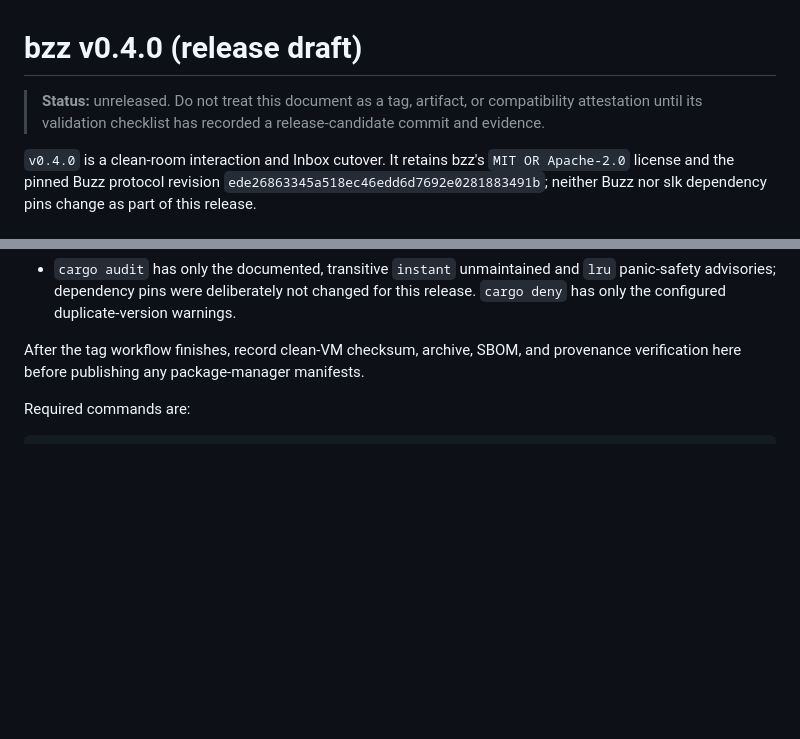
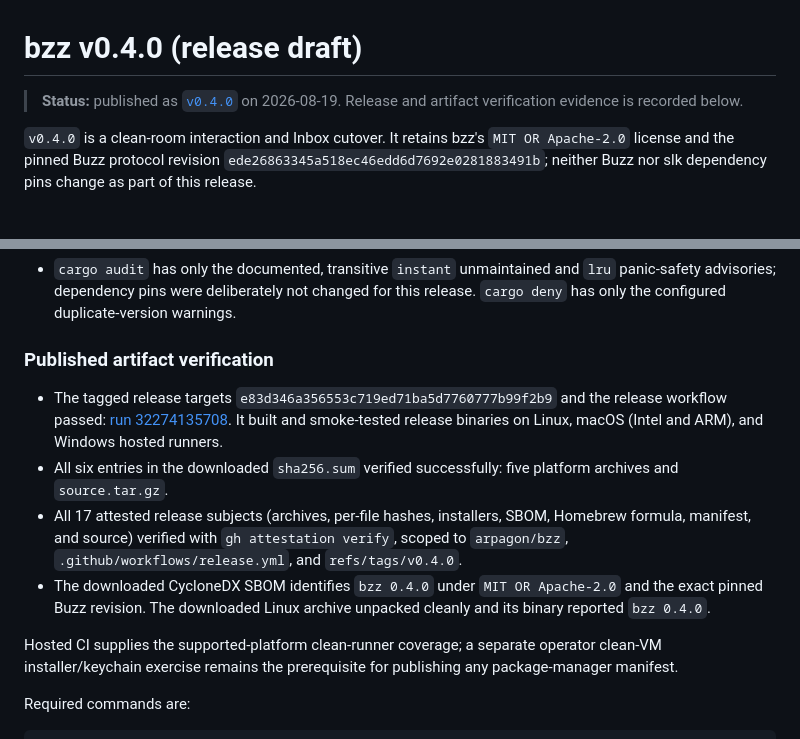
Before and after one commit to arpagon/bzz, a Markdown page: docs/release-v0.4.0.md, 2 parts joined by grey strips. GitHub-like rendering; blank space fills up the shorter version.

Commit message:
docs(release): record v0.4.0 artifact verification

```diff
--- a/docs/release-v0.4.0.md
+++ b/docs/release-v0.4.0.md
@@ -1,8 +1,7 @@
 # bzz v0.4.0 (release draft)
 
-> **Status:** unreleased. Do not treat this document as a tag, artifact, or
-> compatibility attestation until its validation checklist has recorded a
-> release-candidate commit and evidence.
+> **Status:** published as [`v0.4.0`](https://github.com/arpagon/bzz/releases/tag/v0.4.0)
+> on 2026-08-19. Release and artifact verification evidence is recorded below.
 
 `v0.4.0` is a clean-room interaction and Inbox cutover. It retains bzz's
 `MIT OR Apache-2.0` license and the pinned Buzz protocol revision
@@ -69,8 +68,25 @@ publish, or sign.
   for this release. `cargo deny` has only the configured duplicate-version
   warnings.
 
-After the tag workflow finishes, record clean-VM checksum, archive, SBOM, and
-provenance verification here before publishing any package-manager manifests.
+### Published artifact verification
+
+- The tagged release targets `e83d346a356553c719ed71ba5d7760777b99f2b9` and
+  the release workflow passed: [run 32274135708](https://github.com/arpagon/bzz/actions/runs/32274135708).
+  It built and smoke-tested release binaries on Linux, macOS (Intel and ARM),
+  and Windows hosted runners.
+- All six entries in the downloaded `sha256.sum` verified successfully:
+  five platform archives and `source.tar.gz`.
+- All 17 attested release subjects (archives, per-file hashes, installers,
+  SBOM, Homebrew formula, manifest, and source) verified with
+  `gh attestation verify`, scoped to `arpagon/bzz`,
+  `.github/workflows/release.yml`, and `refs/tags/v0.4.0`.
+- The downloaded CycloneDX SBOM identifies `bzz 0.4.0` under
+  `MIT OR Apache-2.0` and the exact pinned Buzz revision. The downloaded Linux
+  archive unpacked cleanly and its binary reported `bzz 0.4.0`.
+
+Hosted CI supplies the supported-platform clean-runner coverage; a separate
+operator clean-VM installer/keychain exercise remains the prerequisite for
+publishing any package-manager manifest.
 
 Required commands are:
 
```
